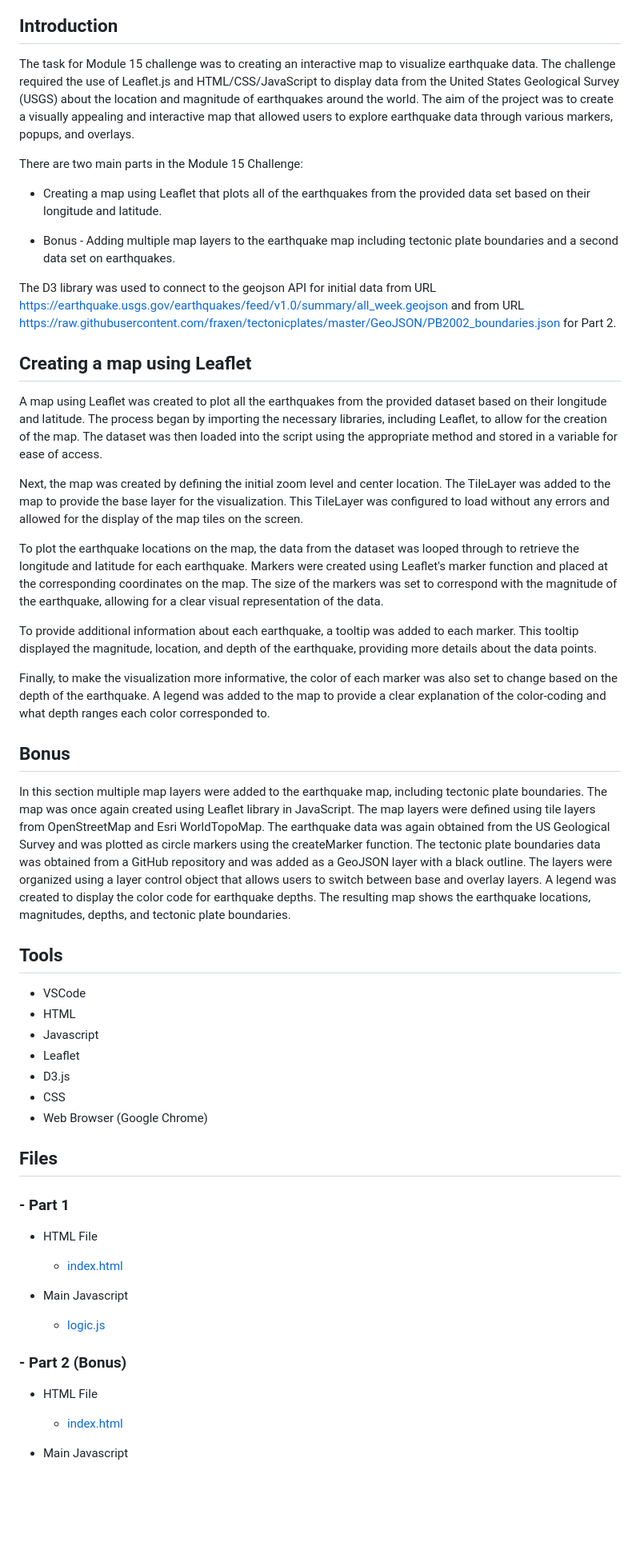
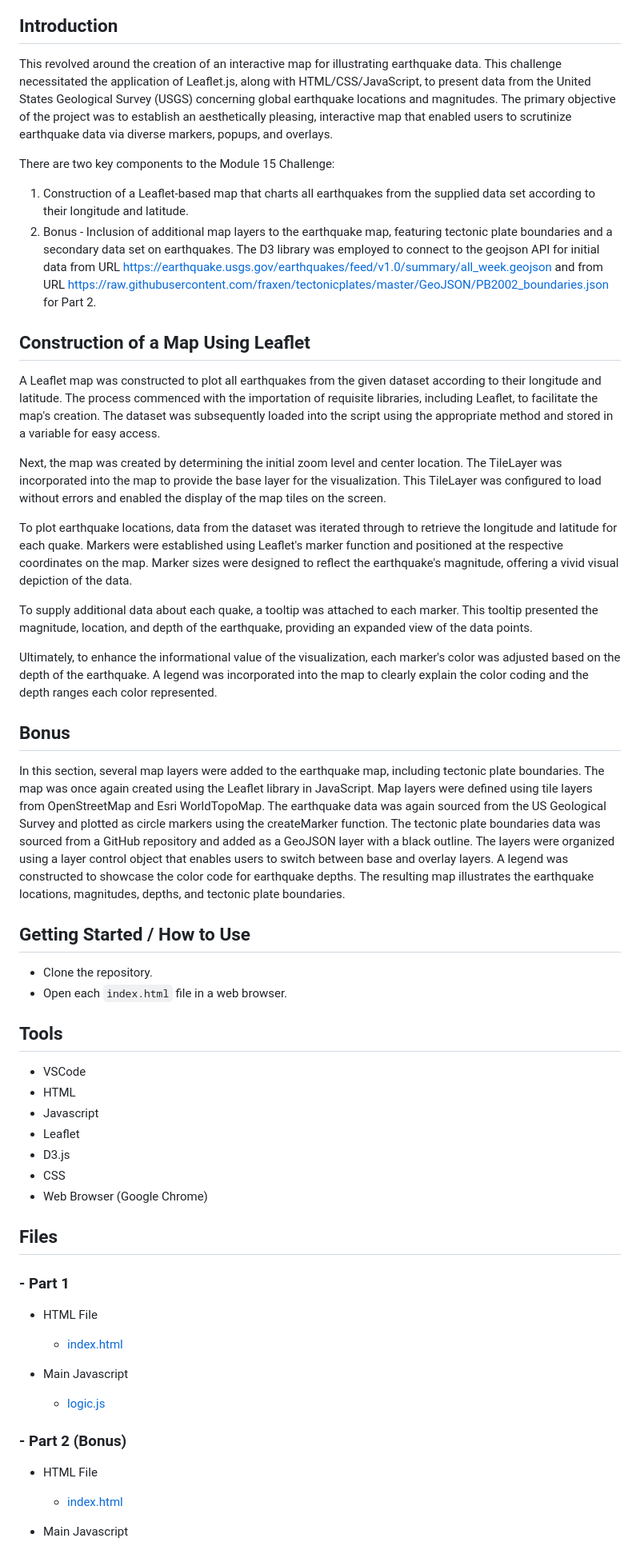
Before and after one commit to AnushDeCosta/leaflet-Global-Earthquake-Analysis, a Markdown page: README.md, the part around the change printed below. Shown: that part at 80% size. Drawn GitHub-style; blank space fills up the shorter version.

```diff
--- a/README.md
+++ b/README.md
@@ -6,34 +4,31 @@ Student Name - Anush De Costa Module 15 Challenge Name - Leaflet-Challenge
 
 ## Introduction
+This revolved around the creation of an interactive map for illustrating earthquake data. This challenge necessitated the application of Leaflet.js, along with HTML/CSS/JavaScript, to present data from the United States Geological Survey (USGS) concerning global earthquake locations and magnitudes. The primary objective of the project was to establish an aesthetically pleasing, interactive map that enabled users to scrutinize earthquake data via diverse markers, popups, and overlays.
 
-The task for Module 15 challenge was to creating an interactive map to visualize earthquake data. The challenge required the use of Leaflet.js and HTML/CSS/JavaScript to display data from the United States Geological Survey (USGS) about the location and magnitude of earthquakes around the world. The aim of the project was to create a visually appealing and interactive map that allowed users to explore earthquake data through various markers, popups, and overlays.
+There are two key components to the Module 15 Challenge:
+1. Construction of a Leaflet-based map that charts all earthquakes from the supplied data set according to their longitude and latitude.
+2. Bonus - Inclusion of additional map layers to the earthquake map, featuring tectonic plate boundaries and a secondary data set on earthquakes.
+The D3 library was employed to connect to the geojson API for initial data from URL https://earthquake.usgs.gov/earthquakes/feed/v1.0/summary/all_week.geojson and from URL https://raw.githubusercontent.com/fraxen/tectonicplates/master/GeoJSON/PB2002_boundaries.json for Part 2.
 
-There are two main parts in the Module 15 Challenge:
+## Construction of a Map Using Leaflet
+A Leaflet map was constructed to plot all earthquakes from the given dataset according to their longitude and latitude. The process commenced with the importation of requisite libraries, including Leaflet, to facilitate the map's creation. The dataset was subsequently loaded into the script using the appropriate method and stored in a variable for easy access.
 
-- Creating a map using Leaflet that plots all of the earthquakes from the provided data set based on their longitude and latitude.
+Next, the map was created by determining the initial zoom level and center location. The TileLayer was incorporated into the map to provide the base layer for the visualization. This TileLayer was configured to load without errors and enabled the display of the map tiles on the screen.
 
-- Bonus - Adding multiple map layers to the earthquake map including tectonic plate boundaries and a second data set on earthquakes.
+To plot earthquake locations, data from the dataset was iterated through to retrieve the longitude and latitude for each quake. Markers were established using Leaflet's marker function and positioned at the respective coordinates on the map. Marker sizes were designed to reflect the earthquake's magnitude, offering a vivid visual depiction of the data.
 
-The D3 library was used to connect to the geojson API for initial data from URL <https://earthquake.usgs.gov/earthquakes/feed/v1.0/summary/all_week.geojson> and from URL <https://raw.githubusercontent.com/fraxen/tectonicplates/master/GeoJSON/PB2002_boundaries.json> for Part 2.
+To supply additional data about each quake, a tooltip was attached to each marker. This tooltip presented the magnitude, location, and depth of the earthquake, providing an expanded view of the data points.
 
-## Creating a map using Leaflet
-
-A map using Leaflet was created to plot all the earthquakes from the provided dataset based on their longitude and latitude. The process began by importing the necessary libraries, including Leaflet, to allow for the creation of the map. The dataset was then loaded into the script using the appropriate method and stored in a variable for ease of access.
-
-Next, the map was created by defining the initial zoom level and center location. The TileLayer was added to the map to provide the base layer for the visualization. This TileLayer was configured to load without any errors and allowed for the display of the map tiles on the screen.
-
-To plot the earthquake locations on the map, the data from the dataset was looped through to retrieve the longitude and latitude for each earthquake. Markers were created using Leaflet's marker function and placed at the corresponding coordinates on the map. The size of the markers was set to correspond with the magnitude of the earthquake, allowing for a clear visual representation of the data.
-
-To provide additional information about each earthquake, a tooltip was added to each marker. This tooltip displayed the magnitude, location, and depth of the earthquake, providing more details about the data points.
-
-Finally, to make the visualization more informative, the color of each marker was also set to change based on the depth of the earthquake. A legend was added to the map to provide a clear explanation of the color-coding and what depth ranges each color corresponded to.
+Ultimately, to enhance the informational value of the visualization, each marker's color was adjusted based on the depth of the earthquake. A legend was incorporated into the map to clearly explain the color coding and the depth ranges each color represented.
 
 ## Bonus
+In this section, several map layers were added to the earthquake map, including tectonic plate boundaries. The map was once again created using the Leaflet library in JavaScript. Map layers were defined using tile layers from OpenStreetMap and Esri WorldTopoMap. The earthquake data was again sourced from the US Geological Survey and plotted as circle markers using the createMarker function. The tectonic plate boundaries data was sourced from a GitHub repository and added as a GeoJSON layer with a black outline. The layers were organized using a layer control object that enables users to switch between base and overlay layers. A legend was constructed to showcase the color code for earthquake depths. The resulting map illustrates the earthquake locations, magnitudes, depths, and tectonic plate boundaries.
 
-In this section multiple map layers were added to the earthquake map, including tectonic plate boundaries. The map was once again created using Leaflet library in JavaScript. The map layers were defined using tile layers from OpenStreetMap and Esri WorldTopoMap. The earthquake data was again obtained from the US Geological Survey and was plotted as circle markers using the createMarker function. The tectonic plate boundaries data was obtained from a GitHub repository and was added as a GeoJSON layer with a black outline. The layers were organized using a layer control object that allows users to switch between base and overlay layers. A legend was created to display the color code for earthquake depths. The resulting map shows the earthquake locations, magnitudes, depths, and tectonic plate boundaries.
+## Getting Started / How to Use
+- Clone the repository.
+- Open each `index.html` file in a web browser.
 
 ## Tools
-
 - VSCode
 - HTML
 - Javascript
@@ -43,20 +38,15 @@ In this section multiple map layers were added to the earthquake map, including
 - Web Browser (Google Chrome)
 
 ## Files
-
 ### - Part 1
-
 - HTML File
-
   - [index.html](./Leaflet-Part-1/index.html)
 
 - Main Javascript
   - [logic.js](./Leaflet-Part-1/static/js/logic.js)
 
 ### - Part 2 (Bonus)
-
 - HTML File
-
   - [index.html](./Leaflet-Part-2/index.html)
 
 - Main Javascript
```
Also changed, not shown: other parts of README.md (+2 -4 lines).
